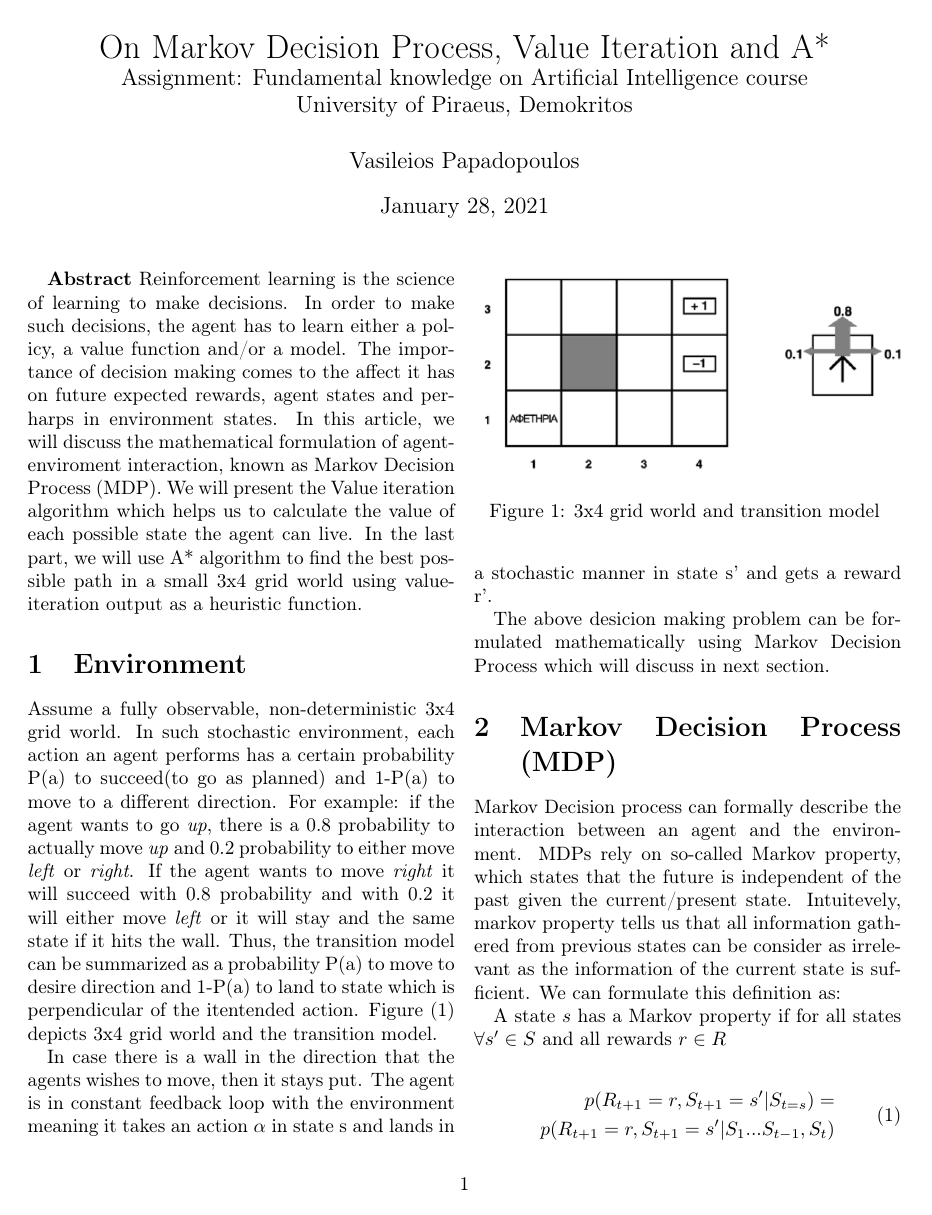
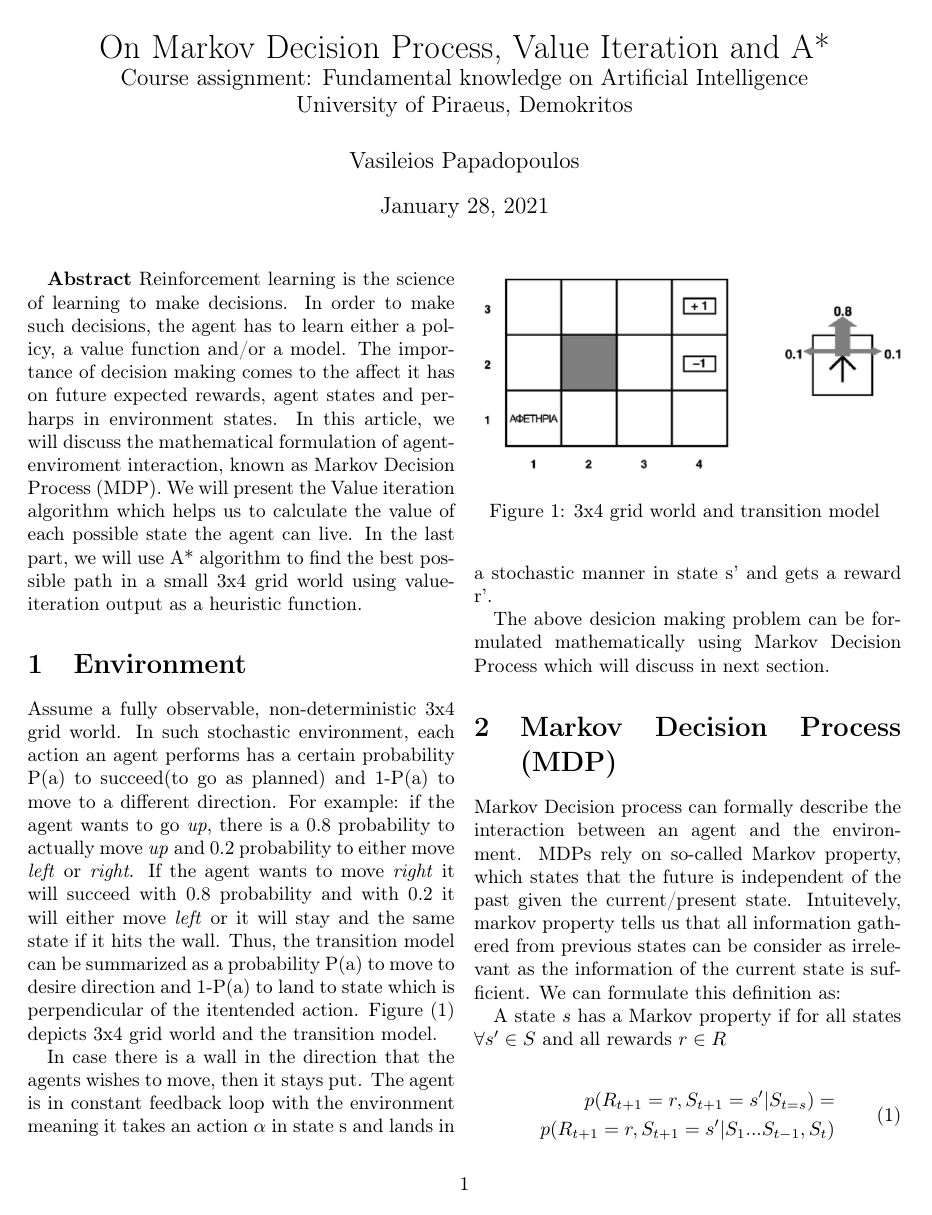
Before and after one commit to vassilispapadop/reinforcement-learning, a LaTeX document (On Markov Decision Process, Value Iteration and A-star.tex): page 1 of 4. Compiled offline with pdfLaTeX.

Commit message:
clean up

```diff
--- a/On Markov Decision Process, Value Iteration and A-star.tex
+++ b/On Markov Decision Process, Value Iteration and A-star.tex
@@ -2,7 +2,7 @@
 \newcommand\tab[1][0.25cm]{\hspace*{#1}}
 \title{%
 		On Markov Decision Process, Value Iteration and A* \\
-	\large Assignment: Fundamental knowledge on Artificial Intelligence course\\
+	\large Course assignment: Fundamental knowledge on Artificial Intelligence \\
 			University of Piraeus, Demokritos}
 \author{Vasileios Papadopoulos}
 
```
Also changed, not shown: On Markov Decision Process, Value Iteration and A-star.pdf.
